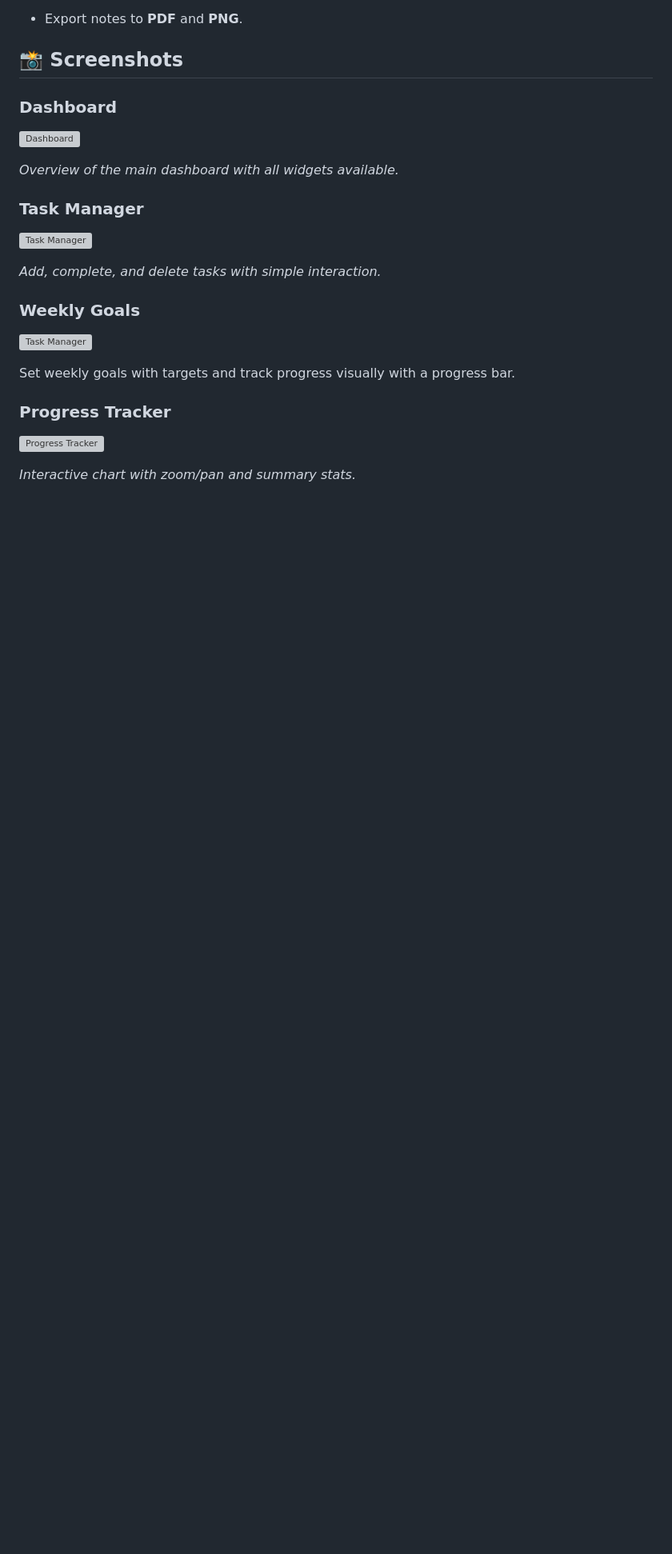
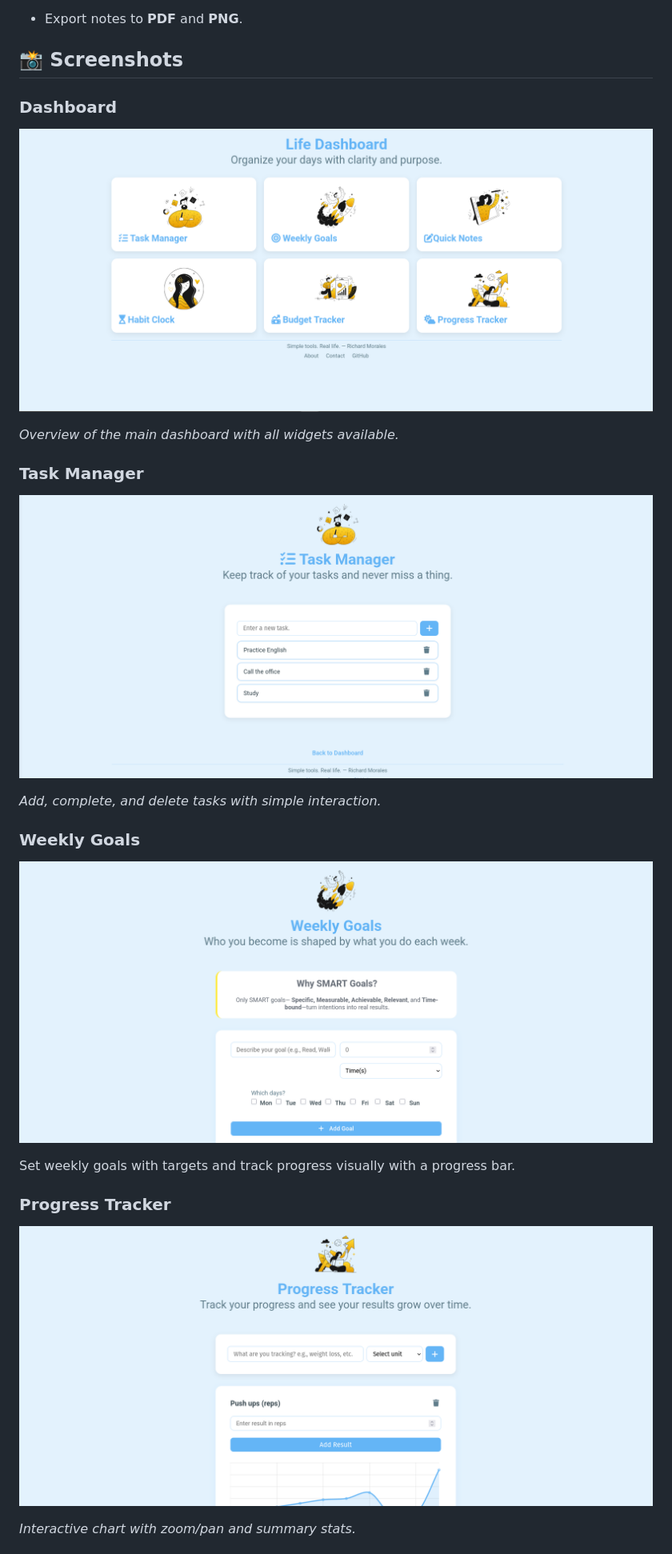
Before and after one commit to richard-morales/life-dashboard, a Markdown page: README.md, the part around one of its changes. Shown at 80% size. GitHub-like rendering; blank space fills up the shorter version; grey boxes are pictures that could not be loaded.

```diff
--- a/README.md
+++ b/README.md
@@ -71,22 +71,22 @@ It provides a collection of standalone widgets designed to help organize daily l
 ## 📸 Screenshots
 
 ### Dashboard
-![Dashboard](assets/screenshots/dashboard.png)
+![Dashboard](https://github.com/richard-morales/life-dashboard/blob/main/assets/images/screenshots/dashboard.png)
 
 *Overview of the main dashboard with all widgets available.*
 
 ### Task Manager
-![Task Manager](assets/screenshots/task-manager.png)
+![Task Manager](https://github.com/richard-morales/life-dashboard/blob/main/assets/images/screenshots/task-manager.png)
 
 *Add, complete, and delete tasks with simple interaction.*
 
 ### Weekly Goals
-![Task Manager](assets/screenshots/weekly-goals.png)
+![Weekly Goals](https://github.com/richard-morales/life-dashboard/blob/main/assets/images/screenshots/weekly-goals.png)
 
 Set weekly goals with targets and track progress visually with a progress bar.
 
 ### Progress Tracker
-![Progress Tracker](assets/screenshots/progress-tracker.png)
+![Progress Tracker](https://github.com/richard-morales/life-dashboard/blob/main/assets/images/screenshots/progress-tracker.png)
 
 *Interactive chart with zoom/pan and summary stats.*
 
```
Also changed, not shown: other parts of README.md (+5 -5 lines).
